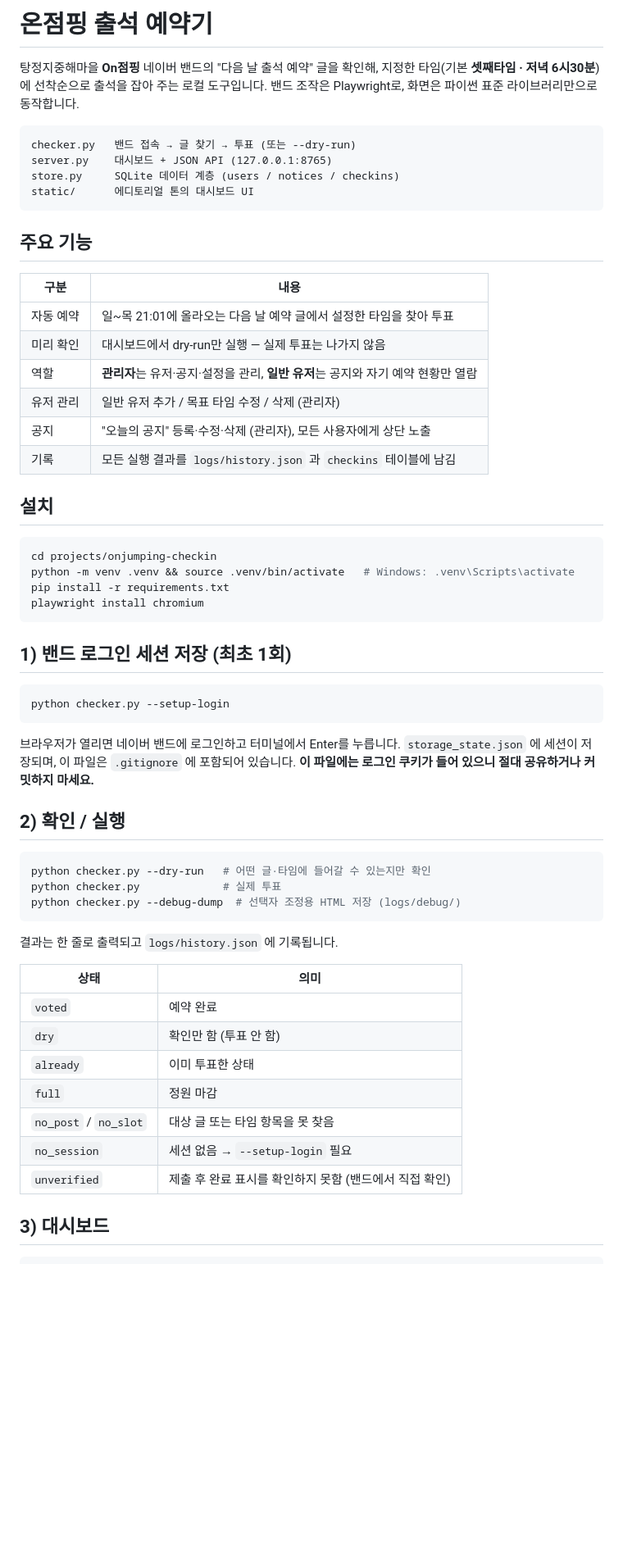
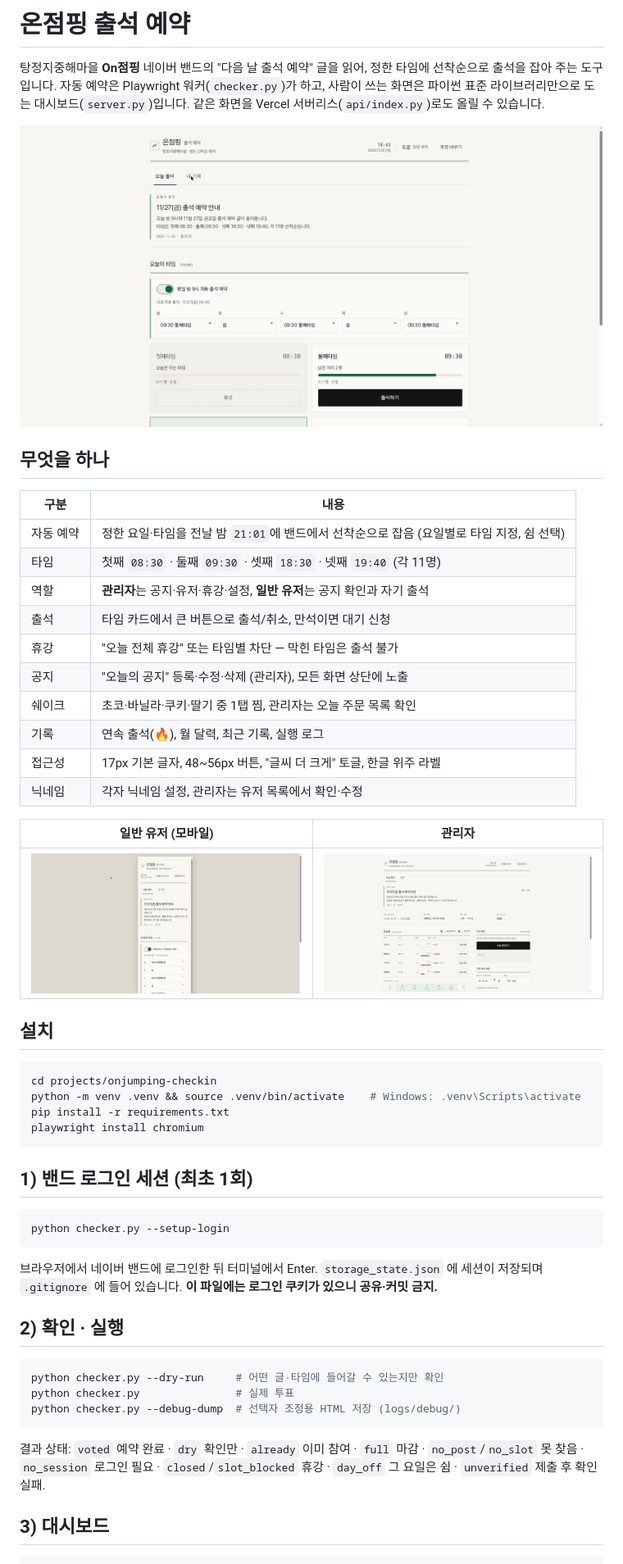
Before and after one commit to minjaedev15/onjumping-checkin, a Markdown page: README.md, the part around one of its changes. Shown at 82% size. GitHub-like rendering; pictures changed too: docs/screenshots/admin-today.png (added), docs/screenshots/member-mobile.png (added), docs/screenshots/member-today.png (added); blank space fills up the shorter version.

Commit message:
README 정리와 QA 스크린샷 추가

````diff
--- a/README.md
+++ b/README.md
@@ -1,66 +1,60 @@
-# 온점핑 출석 예약기
+# 온점핑 출석 예약
 
-탕정지중해마을 **On점핑** 네이버 밴드의 "다음 날 출석 예약" 글을 확인해,
-지정한 타임(기본 **셋째타임 · 저녁 6시30분**)에 선착순으로 출석을 잡아 주는
-로컬 도구입니다. 밴드 조작은 Playwright로, 화면은 파이썬 표준 라이브러리만으로
-동작합니다.
+탕정지중해마을 **On점핑** 네이버 밴드의 "다음 날 출석 예약" 글을 읽어, 정한 타임에
+선착순으로 출석을 잡아 주는 도구입니다. 자동 예약은 Playwright 워커(`checker.py`)가 하고,
+사람이 쓰는 화면은 파이썬 표준 라이브러리만으로 도는 대시보드(`server.py`)입니다.
+같은 화면을 Vercel 서버리스(`api/index.py`)로도 올릴 수 있습니다.
 
-```
-checker.py   밴드 접속 → 글 찾기 → 투표 (또는 --dry-run)
-server.py    대시보드 + JSON API (127.0.0.1:8765)
-store.py     SQLite 데이터 계층 (users / notices / checkins)
-static/      에디토리얼 톤의 대시보드 UI
-```
+![일반 유저 오늘 화면](docs/screenshots/member-today.png)
 
-## 주요 기능
+## 무엇을 하나
 
 | 구분 | 내용 |
 |---|---|
-| 자동 예약 | 일~목 21:01에 올라오는 다음 날 예약 글에서 설정한 타임을 찾아 투표 |
-| 미리 확인 | 대시보드에서 dry-run만 실행 — 실제 투표는 나가지 않음 |
-| 역할 | **관리자**는 유저·공지·설정을 관리, **일반 유저**는 공지와 자기 예약 현황만 열람 |
-| 유저 관리 | 일반 유저 추가 / 목표 타임 수정 / 삭제 (관리자) |
-| 공지 | "오늘의 공지" 등록·수정·삭제 (관리자), 모든 사용자에게 상단 노출 |
-| 기록 | 모든 실행 결과를 `logs/history.json` 과 `checkins` 테이블에 남김 |
+| 자동 예약 | 정한 요일·타임을 전날 밤 `21:01`에 밴드에서 선착순으로 잡음 (요일별로 타임 지정, 쉼 선택) |
+| 타임 | 첫째 `08:30` · 둘째 `09:30` · 셋째 `18:30` · 넷째 `19:40` (각 11명) |
+| 역할 | **관리자**는 공지·유저·휴강·설정, **일반 유저**는 공지 확인과 자기 출석 |
+| 출석 | 타임 카드에서 큰 버튼으로 출석/취소, 만석이면 대기 신청 |
+| 휴강 | "오늘 전체 휴강" 또는 타임별 차단 — 막힌 타임은 출석 불가 |
+| 공지 | "오늘의 공지" 등록·수정·삭제 (관리자), 모든 화면 상단에 노출 |
+| 쉐이크 | 초코·바닐라·쿠키·딸기 중 1탭 찜, 관리자는 오늘 주문 목록 확인 |
+| 기록 | 연속 출석(🔥), 월 달력, 최근 기록, 실행 로그 |
+| 접근성 | 17px 기본 글자, 48~56px 버튼, "글씨 더 크게" 토글, 한글 위주 라벨 |
+| 닉네임 | 각자 닉네임 설정, 관리자는 유저 목록에서 확인·수정 |
+
+| 일반 유저 (모바일) | 관리자 |
+|---|---|
+| ![모바일](docs/screenshots/member-mobile.png) | ![관리자](docs/screenshots/admin-today.png) |
 
 ## 설치
 
 ```bash
 cd projects/onjumping-checkin
-python -m venv .venv && source .venv/bin/activate   # Windows: .venv\Scripts\activate
+python -m venv .venv && source .venv/bin/activate    # Windows: .venv\Scripts\activate
 pip install -r requirements.txt
 playwright install chromium
 ```
 
-## 1) 밴드 로그인 세션 저장 (최초 1회)
+## 1) 밴드 로그인 세션 (최초 1회)
 
 ```bash
 python checker.py --setup-login
 ```
 
-브라우저가 열리면 네이버 밴드에 로그인하고 터미널에서 Enter를 누릅니다.
-`storage_state.json` 에 세션이 저장되며, 이 파일은 `.gitignore` 에 포함되어 있습니다.
-**이 파일에는 로그인 쿠키가 들어 있으니 절대 공유하거나 커밋하지 마세요.**
+브라우저에서 네이버 밴드에 로그인한 뒤 터미널에서 Enter. `storage_state.json` 에 세션이
+저장되며 `.gitignore` 에 들어 있습니다. **이 파일에는 로그인 쿠키가 있으니 공유·커밋 금지.**
 
-## 2) 확인 / 실행
+## 2) 확인 · 실행
 
 ```bash
-python checker.py --dry-run   # 어떤 글·타임에 들어갈 수 있는지만 확인
-python checker.py             # 실제 투표
+python checker.py --dry-run     # 어떤 글·타임에 들어갈 수 있는지만 확인
+python checker.py               # 실제 투표
 python checker.py --debug-dump  # 선택자 조정용 HTML 저장 (logs/debug/)
 ```
 
-결과는 한 줄로 출력되고 `logs/history.json` 에 기록됩니다.
-
-| 상태 | 의미 |
-|---|---|
-| `voted` | 예약 완료 |
-| `dry` | 확인만 함 (투표 안 함) |
-| `already` | 이미 투표한 상태 |
-| `full` | 정원 마감 |
-| `no_post` / `no_slot` | 대상 글 또는 타임 항목을 못 찾음 |
-| `no_session` | 세션 없음 → `--setup-login` 필요 |
-| `unverified` | 제출 후 완료 표시를 확인하지 못함 (밴드에서 직접 확인) |
+결과 상태: `voted` 예약 완료 · `dry` 확인만 · `already` 이미 참여 · `full` 마감 ·
+`no_post`/`no_slot` 못 찾음 · `no_session` 로그인 필요 · `closed`/`slot_blocked` 휴강 ·
+`day_off` 그 요일은 쉼 · `unverified` 제출 후 확인 실패.
 
 ## 3) 대시보드
 
````
Also changed, not shown: other parts of README.md (+79 -45 lines), docs/screenshots/admin-ops.png (added), docs/screenshots/checkin-effect.png (added), docs/screenshots/member-history.png (added).
